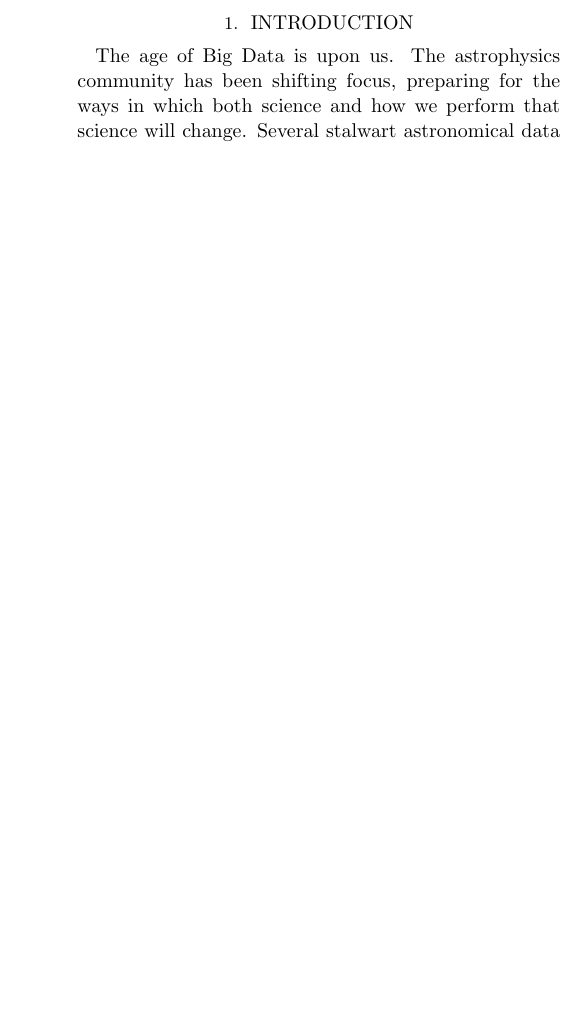
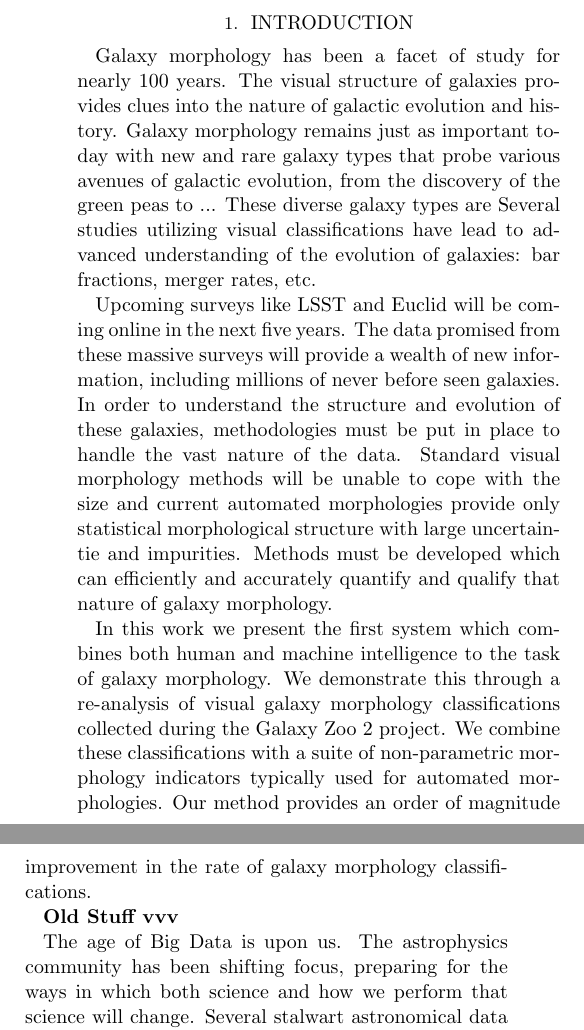
Before and after one commit to melaniebeck/GZX_publication, a LaTeX paper (human-machine_draft.tex): part of one column of page 1 of 20 before the commit and two parts of the columns of page 1 of 21 after it, the two joined at a grey line, cut so that both start at the same text, the shorter picture padded with empty space. Compiled offline with pdfLaTeX; an older LaTeX class or package is replaced by its successor; a missing bibliography style is replaced by a similar one.

Commit message:
rewrite intro part1

```diff
--- a/human-machine_draft.tex
+++ b/human-machine_draft.tex
@@ -110,6 +110,35 @@ miscellaneous --- catalogs --- surveys}
 
 
 \section{Introduction} \label{sec:intro}
+
+
+Galaxy morphology has been a facet of study for nearly 100 years. The visual structure of
+galaxies provides clues into the nature of galactic evolution and history. Galaxy morphology
+remains just as important today with new and rare galaxy types that probe various
+avenues of galactic evolution, from the discovery of the green peas to ...
+These diverse galaxy types are
+Several studies utilizing visual classifications have lead to advanced understanding of the
+evolution of galaxies: bar fractions, merger rates, etc.
+
+Upcoming surveys like LSST and Euclid will be coming online in the next five years.
+The data promised from these massive surveys will provide a wealth of new information,
+including millions of never before seen galaxies. In order to understand the structure and
+evolution of these galaxies, methodologies must be put in place to handle the vast
+nature of the data. Standard visual morphology methods will be unable to cope with
+the size and current automated morphologies provide only statistical morphological structure
+with large uncertaintie and impurities. Methods must be developed which can efficiently
+and accurately quantify and qualify that nature of galaxy morphology.
+
+ In this work we present the first system which combines both human and machine
+intelligence to the task of galaxy morphology. We demonstrate this through a
+re-analysis of visual galaxy morphology classifications collected during the Galaxy Zoo 2
+project. We combine these classifications with a suite of non-parametric
+morphology indicators typically used for automated morphologies. Our method
+provides an order of magnitude improvement in the rate of galaxy morphology classifications.
+
+
+
+\textbf{Old Stuff vvv}
 
 The age of Big Data is upon us. The astrophysics community has been  shifting focus,
 preparing for the ways in which both science and how we perform that science will change.
```
Also changed, not shown: human-machine_draft.pdf.
